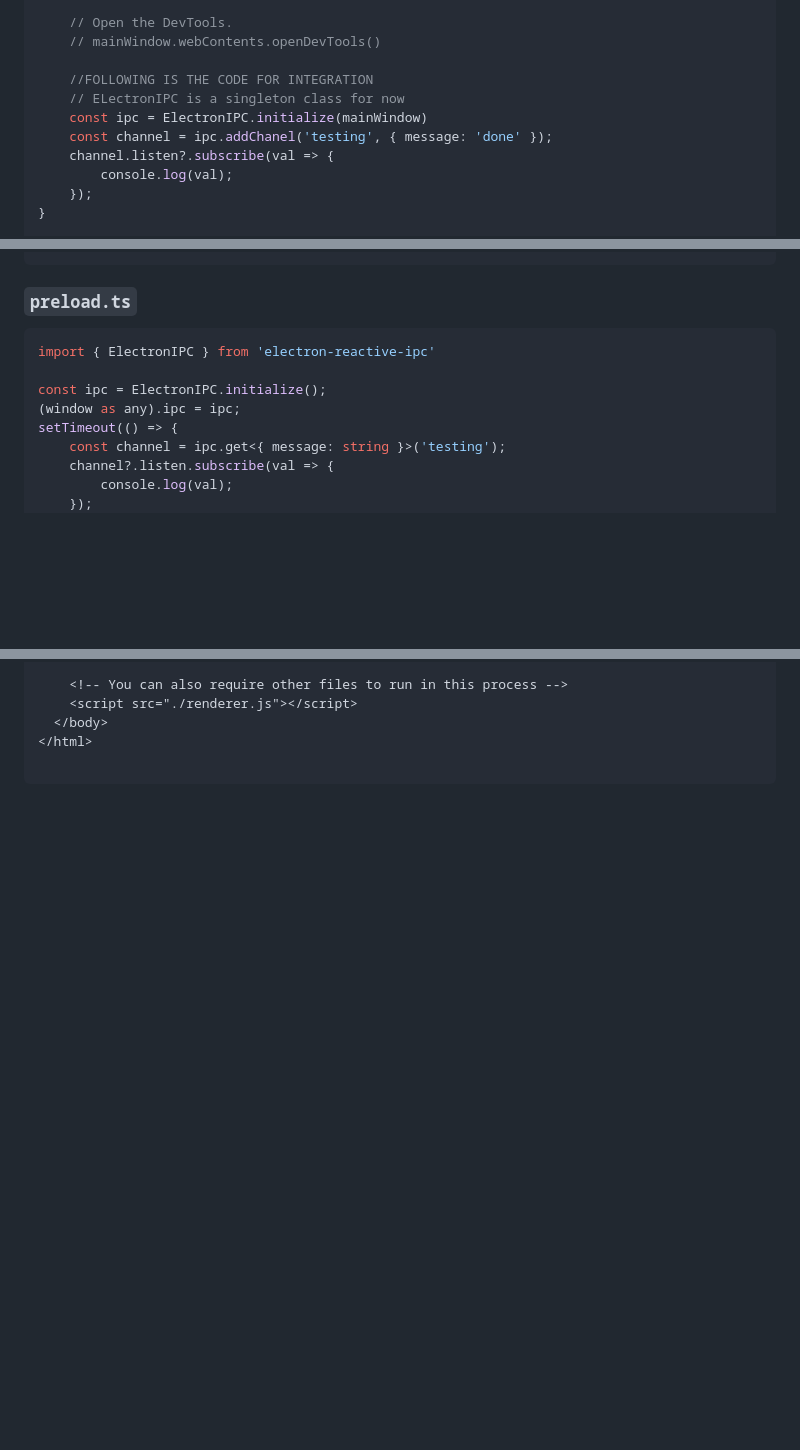
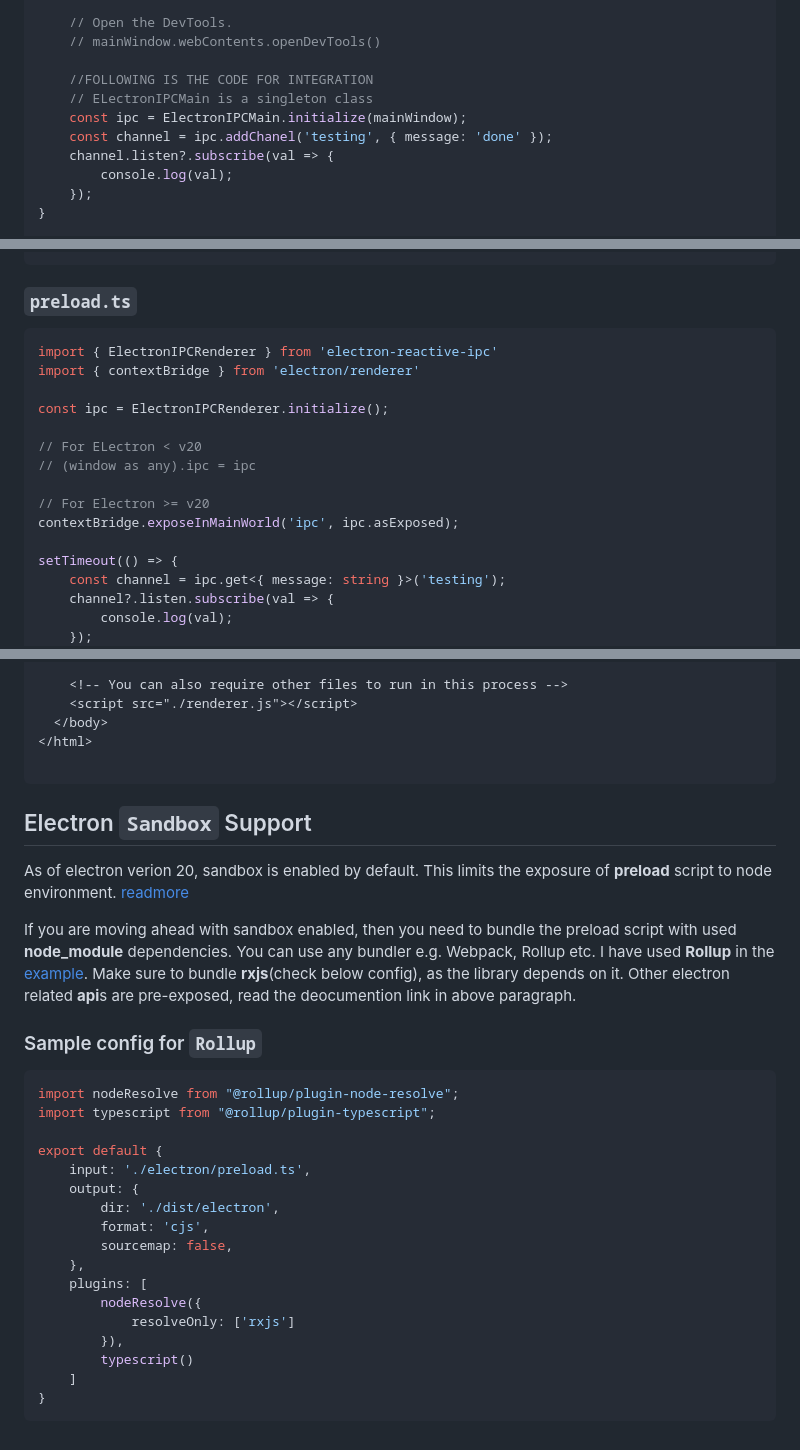
Before and after one commit to muhammad-usman-anwar/electron-ipc, a Markdown page: README.md, 3 parts joined by grey strips. Rendered like a GitHub page; blank space fills up the shorter version.

````diff
--- a/README.md
+++ b/README.md
@@ -145,8 +213,8 @@ function createWindow () {
     // mainWindow.webContents.openDevTools()
 
     //FOLLOWING IS THE CODE FOR INTEGRATION
-    // ELectronIPC is a singleton class for now
-    const ipc = ElectronIPC.initialize(mainWindow)
+    // ELectronIPCMain is a singleton class
+    const ipc = ElectronIPCMain.initialize(mainWindow);
     const channel = ipc.addChanel('testing', { message: 'done' });
     channel.listen?.subscribe(val => {
         console.log(val);
@@ -181,10 +249,17 @@ app.on('window-all-closed', function () {
 ### `preload.ts`
 
 ```ts
-import { ElectronIPC } from 'electron-reactive-ipc'
+import { ElectronIPCRenderer } from 'electron-reactive-ipc'
+import { contextBridge } from 'electron/renderer'
 
-const ipc = ElectronIPC.initialize();
-(window as any).ipc = ipc;
+const ipc = ElectronIPCRenderer.initialize();
+
+// For ELectron < v20
+// (window as any).ipc = ipc
+
+// For Electron >= v20
+contextBridge.exposeInMainWorld('ipc', ipc.asExposed);
+
 setTimeout(() => {
     const channel = ipc.get<{ message: string }>('testing');
     channel?.listen.subscribe(val => {
@@ -232,3 +307,31 @@ window.addEventListener('DOMContentLoaded', () => {
 </html>
 
 ```
+
+## Electron `Sandbox` Support
+
+As of electron verion 20, sandbox is enabled by default. This limits the exposure of __preload__ script to node environment. [readmore](https://www.electronjs.org/docs/latest/tutorial/tutorial-preload#augmenting-the-renderer-with-a-preload-script)
+
+If you are moving ahead with sandbox enabled, then you need to bundle the preload script with used __node_module__ dependencies. You can use any bundler e.g. Webpack, Rollup etc. I have used __Rollup__ in the [example](./electron). Make sure to bundle __rxjs__(check below config), as the library depends on it. Other electron related **api**s are pre-exposed, read the deocumention link in above paragraph.
+
+### Sample config for `Rollup`
+
+```js
+import nodeResolve from "@rollup/plugin-node-resolve";
+import typescript from "@rollup/plugin-typescript";
+
+export default {
+    input: './electron/preload.ts',
+    output: {
+        dir: './dist/electron',
+        format: 'cjs',
+        sourcemap: false,
+    },
+    plugins: [
+        nodeResolve({
+            resolveOnly: ['rxjs']
+        }),
+        typescript()
+    ]
+}
+```
````
Also changed, not shown: other parts of README.md (+79 -11 lines).
